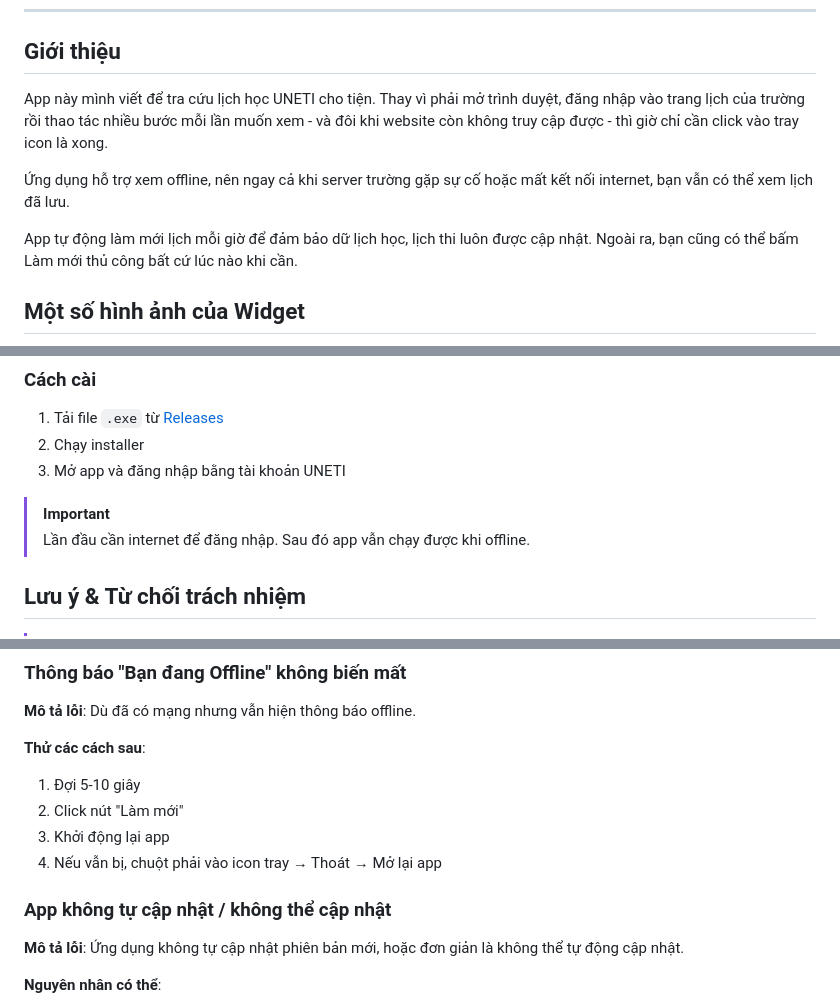
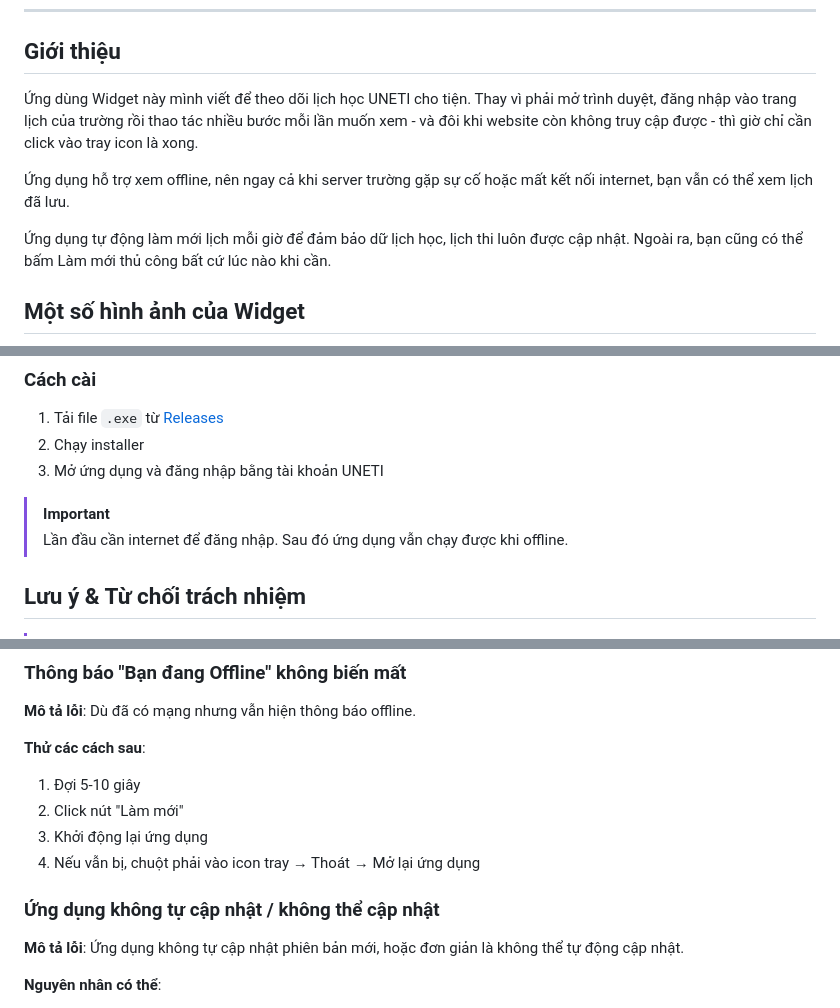
Before and after one commit to hoaug-tran/uneti-schedule-app, a Markdown page: README.md, 3 parts joined by grey strips. Drawn GitHub-style.

```diff
--- a/README.md
+++ b/README.md
@@ -9,11 +9,11 @@
 
 ## Giới thiệu
 
-App này mình viết để tra cứu lịch học UNETI cho tiện. Thay vì phải mở trình duyệt, đăng nhập vào trang lịch của trường rồi thao tác nhiều bước mỗi lần muốn xem - và đôi khi website còn không truy cập được - thì giờ chỉ cần click vào tray icon là xong.
+Ứng dùng Widget này mình viết để theo dõi lịch học UNETI cho tiện. Thay vì phải mở trình duyệt, đăng nhập vào trang lịch của trường rồi thao tác nhiều bước mỗi lần muốn xem - và đôi khi website còn không truy cập được - thì giờ chỉ cần click vào tray icon là xong.
 
 Ứng dụng hỗ trợ xem offline, nên ngay cả khi server trường gặp sự cố hoặc mất kết nối internet, bạn vẫn có thể xem lịch đã lưu.
 
-App tự động làm mới lịch mỗi giờ để đảm bảo dữ lịch học, lịch thi luôn được cập nhật. Ngoài ra, bạn cũng có thể bấm Làm mới thủ công bất cứ lúc nào khi cần.
+Ứng dụng tự động làm mới lịch mỗi giờ để đảm bảo dữ lịch học, lịch thi luôn được cập nhật. Ngoài ra, bạn cũng có thể bấm Làm mới thủ công bất cứ lúc nào khi cần.
 
 ## Một số hình ảnh của Widget
 
@@ -48,10 +48,10 @@ App tự động làm mới lịch mỗi giờ để đảm bảo dữ lịch h
 
 1. Tải file `.exe` từ [Releases](https://github.com/hoaug-tran/uneti-schedule-app/releases)
 2. Chạy installer
-3. Mở app và đăng nhập bằng tài khoản UNETI
+3. Mở ứng dụng và đăng nhập bằng tài khoản UNETI
 
 > [!IMPORTANT]
-> Lần đầu cần internet để đăng nhập. Sau đó app vẫn chạy được khi offline.
+> Lần đầu cần internet để đăng nhập. Sau đó ứng dụng vẫn chạy được khi offline.
 
 ## Lưu ý & Từ chối trách nhiệm
 
@@ -190,10 +190,10 @@ A: `%APPDATA%/uneti-schedule-widget/`. Cookie được mã hóa bằng Windows C
 **Thử các cách sau**:
 1. Đợi 5-10 giây
 2. Click nút "Làm mới"
-3. Khởi động lại app
-4. Nếu vẫn bị, chuột phải vào icon tray → Thoát → Mở lại app
+3. Khởi động lại ứng dụng
+4. Nếu vẫn bị, chuột phải vào icon tray → Thoát → Mở lại ứng dụng
 
-### App không tự cập nhật / không thể cập nhật
+### Ứng dụng không tự cập nhật / không thể cập nhật
 
 **Mô tả lỗi**: Ứng dụng không tự cập nhật phiên bản mới, hoặc đơn giản là không thể tự động cập nhật.
 
```
Also changed, not shown: other parts of README.md (+17 -17 lines).
